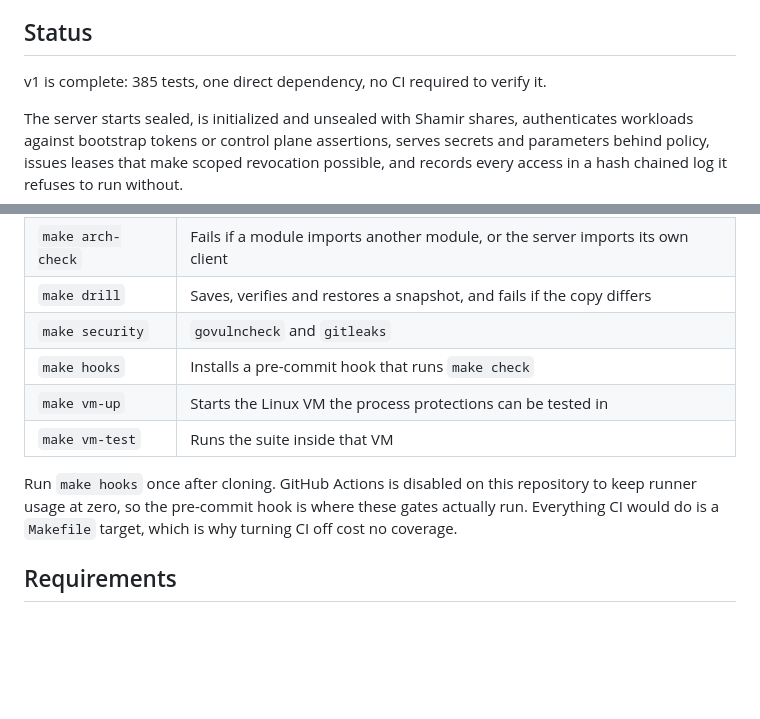
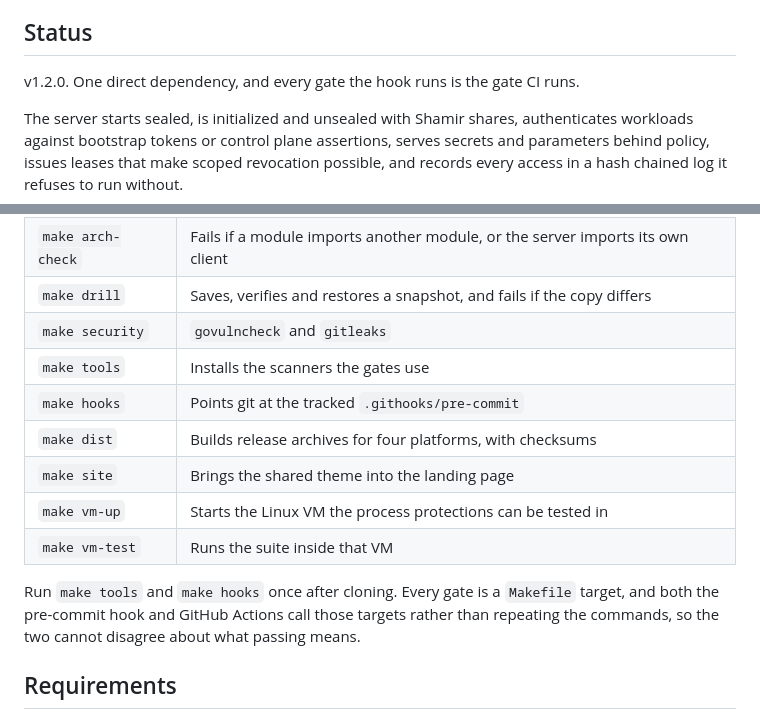
Before and after one commit to MarStack-Labs/marstack-secrets, a Markdown page: README.md, 2 parts joined by grey strips. Rendered like a GitHub page; blank space fills up the shorter version.

```diff
--- a/README.md
+++ b/README.md
@@ -16,6 +18,6 @@ lifetime, and cannot read anything the store failed to write a record for.
 ## Status
 
-v1 is complete: 385 tests, one direct dependency, no CI required to verify it.
+v1.2.0. One direct dependency, and every gate the hook runs is the gate CI runs.
 
 The server starts sealed, is initialized and unsealed with Shamir shares, authenticates workloads
 against bootstrap tokens or control plane assertions, serves secrets and parameters behind policy,
@@ -233,13 +235,16 @@ error: audit: the chain does not verify: expected record 4 but found 5
 | `make arch-check` | Fails if a module imports another module, or the server imports its own client |
 | `make drill` | Saves, verifies and restores a snapshot, and fails if the copy differs |
 | `make security` | `govulncheck` and `gitleaks` |
-| `make hooks` | Installs a pre-commit hook that runs `make check` |
+| `make tools` | Installs the scanners the gates use |
+| `make hooks` | Points git at the tracked `.githooks/pre-commit` |
+| `make dist` | Builds release archives for four platforms, with checksums |
+| `make site` | Brings the shared theme into the landing page |
 | `make vm-up` | Starts the Linux VM the process protections can be tested in |
 | `make vm-test` | Runs the suite inside that VM |
 
-Run `make hooks` once after cloning. GitHub Actions is disabled on this repository to keep runner
-usage at zero, so the pre-commit hook is where these gates actually run. Everything CI would do is a
-`Makefile` target, which is why turning CI off cost no coverage.
+Run `make tools` and `make hooks` once after cloning. Every gate is a `Makefile` target, and both the
+pre-commit hook and GitHub Actions call those targets rather than repeating the commands, so the two
+cannot disagree about what passing means.
 
 ## Requirements
 
```
Also changed, not shown: other parts of README.md (+2 -0 lines), CHANGELOG.md (+27 -0 lines), docs/THREAT-MODEL.md (+5 -3 lines).
